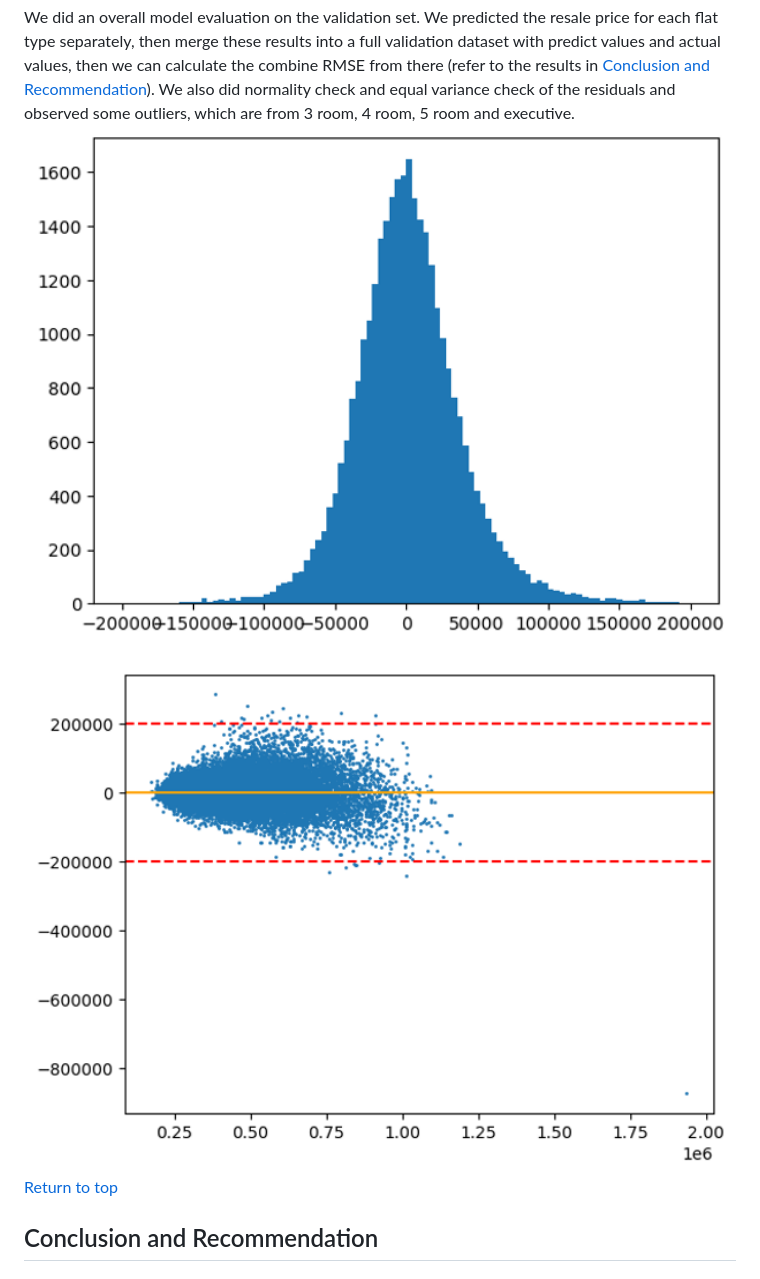
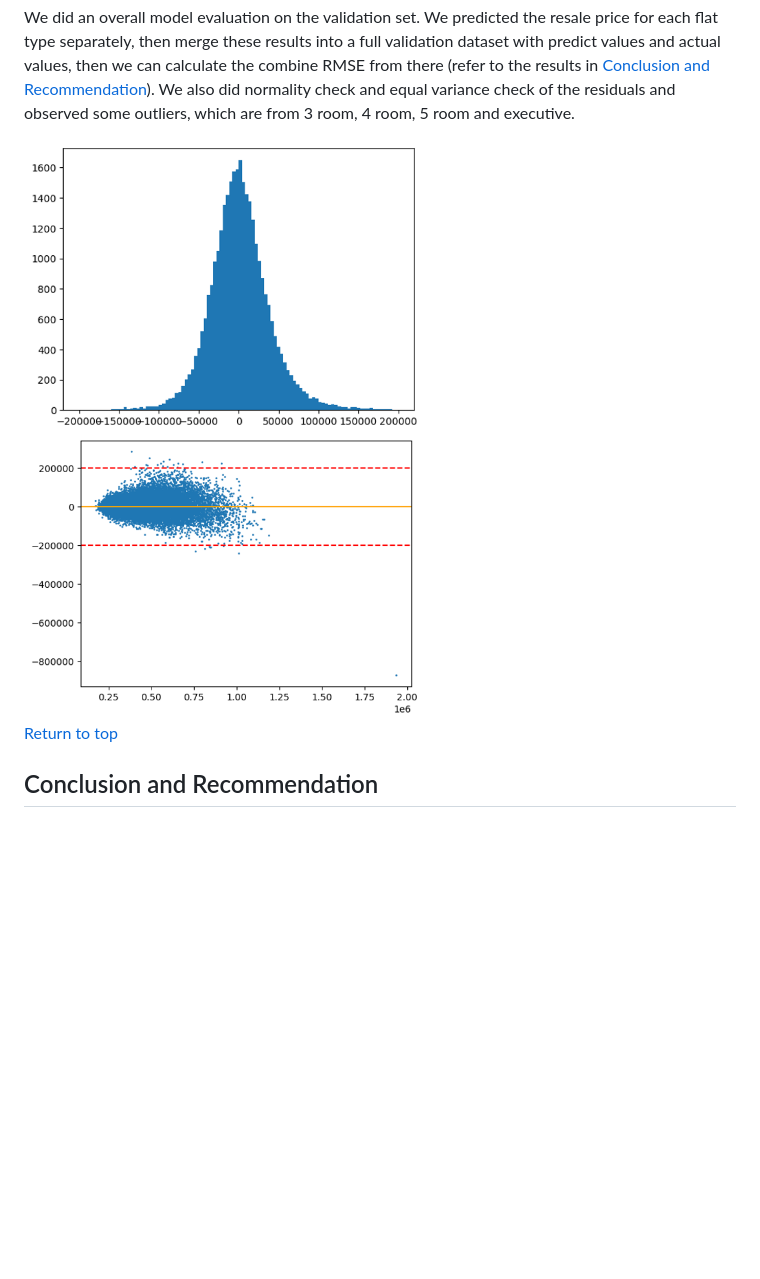
Before and after one commit to julizy/GA_projects, a Markdown page: project_2/README.md, the part around the change printed below. Rendered like a GitHub page; blank space fills up the shorter version.

```diff
--- a/project_2/README.md
+++ b/project_2/README.md
@@ -119,9 +125,9 @@ Below shows the results of the final models we selected and the normalized RMSE
 |Model_7 (Model_multi)|MULTI-GENERATION|LinearRegression|0.05287|
 
 We did an overall model evaluation on the validation set. We predicted the resale price for each flat type separately, then merge these results into a full validation dataset with predict values and actual values, then we can calculate the combine RMSE from there (refer to the results in [Conclusion and Recommendation](#Conclusion-and-Recommendation)). We also did normality check and equal variance check of the residuals and observed some outliers, which are from 3 room, 4 room, 5 room and executive.
-<img src="images/residual_1.png" width="800"/>
 
-<img src="images/residual_2.png" width="800"/>
+<img src="images/residual_1.png" width="400"/>
+<img src="images/residual_2.png" width="400"/>
 
 [Return to top](#Table-of-Contents)
 
```
Also changed, not shown: other parts of project_2/README.md (+7 -1 lines), project_2/images/heatmap_1.PNG (added), project_2/images/heatmap_2.PNG (added), project_2/images/heatmap_3.PNG (added).
